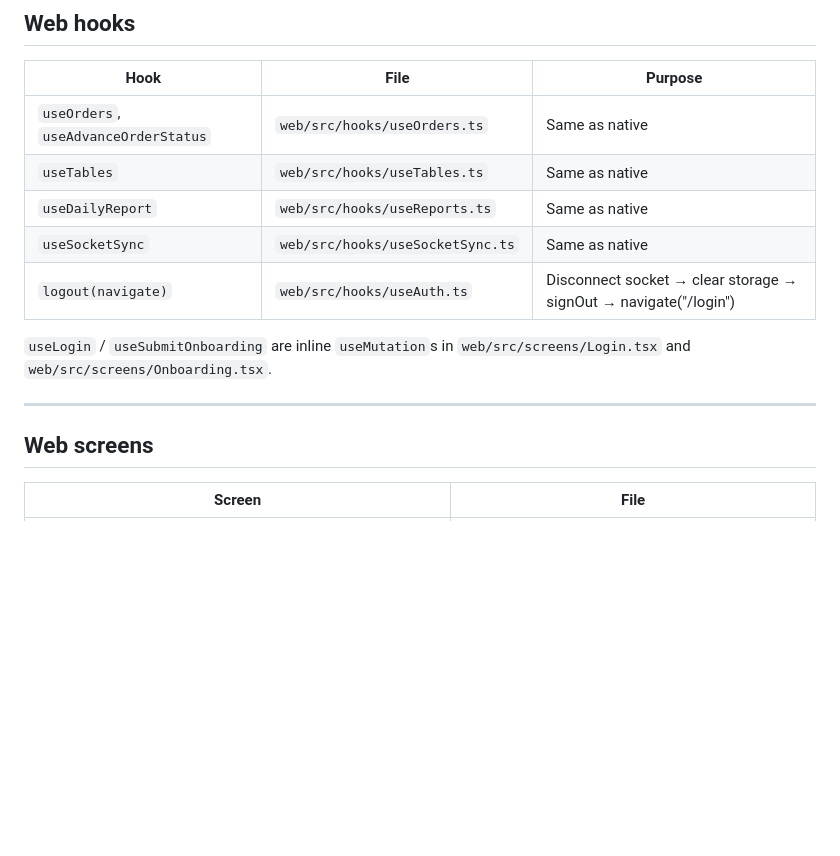
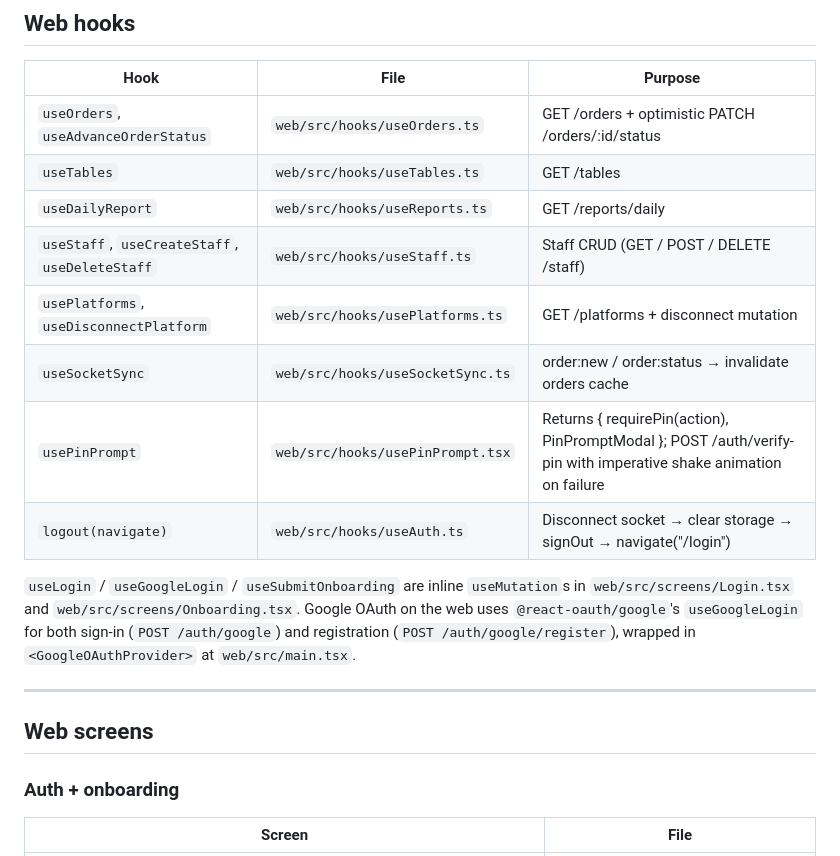
Before and after one commit to Karthikrevi/Twice, a Markdown page: CLAUDE.md, the part around one of its changes. Rendered like a GitHub page; blank space fills up the shorter version.

```diff
--- a/CLAUDE.md
+++ b/CLAUDE.md
@@ -256,18 +256,26 @@ Manager has a PIN gate on sensitive Finance actions
 
 | Hook | File | Purpose |
 | --- | --- | --- |
-| `useOrders`, `useAdvanceOrderStatus` | `web/src/hooks/useOrders.ts` | Same as native |
-| `useTables` | `web/src/hooks/useTables.ts` | Same as native |
-| `useDailyReport` | `web/src/hooks/useReports.ts` | Same as native |
-| `useSocketSync` | `web/src/hooks/useSocketSync.ts` | Same as native |
+| `useOrders`, `useAdvanceOrderStatus` | `web/src/hooks/useOrders.ts` | GET /orders + optimistic PATCH /orders/:id/status |
+| `useTables` | `web/src/hooks/useTables.ts` | GET /tables |
+| `useDailyReport` | `web/src/hooks/useReports.ts` | GET /reports/daily |
+| `useStaff`, `useCreateStaff`, `useDeleteStaff` | `web/src/hooks/useStaff.ts` | Staff CRUD (GET / POST / DELETE /staff) |
+| `usePlatforms`, `useDisconnectPlatform` | `web/src/hooks/usePlatforms.ts` | GET /platforms + disconnect mutation |
+| `useSocketSync` | `web/src/hooks/useSocketSync.ts` | order:new / order:status → invalidate orders cache |
+| `usePinPrompt` | `web/src/hooks/usePinPrompt.tsx` | Returns { requirePin(action), PinPromptModal }; POST /auth/verify-pin with imperative shake animation on failure |
 | `logout(navigate)` | `web/src/hooks/useAuth.ts` | Disconnect socket → clear storage → signOut → navigate("/login") |
 
-`useLogin` / `useSubmitOnboarding` are inline `useMutation`s in
-`web/src/screens/Login.tsx` and `web/src/screens/Onboarding.tsx`.
+`useLogin` / `useGoogleLogin` / `useSubmitOnboarding` are inline
+`useMutation`s in `web/src/screens/Login.tsx` and
+`web/src/screens/Onboarding.tsx`. Google OAuth on the web uses
+`@react-oauth/google`'s `useGoogleLogin` for both sign-in
+(`POST /auth/google`) and registration (`POST /auth/google/register`),
+wrapped in `<GoogleOAuthProvider>` at `web/src/main.tsx`.
 
 ---
 
 ## Web screens
 
+### Auth + onboarding
 | Screen | File |
 | --- | --- |
```
Also changed, not shown: other parts of CLAUDE.md (+48 -18 lines).
